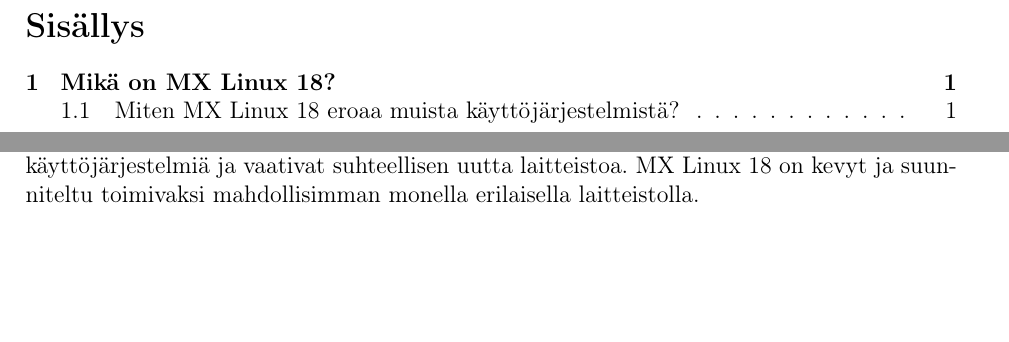
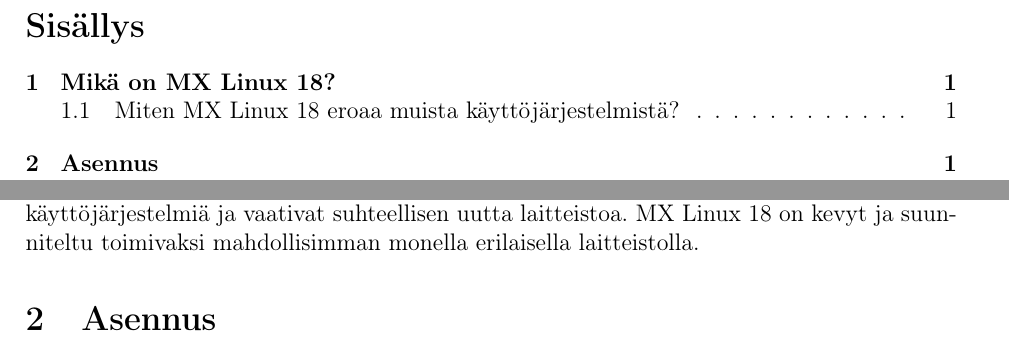
Before and after one commit to maysion/mxlinux18, a LaTeX paper (opas/mx18.tex): two parts of pages 3 and 4 of 4, joined at a grey line, cut so that both start at the same text, the shorter picture padded with empty space. Compiled offline with pdfLaTeX.

Commit message:
Asennuskuvat

```diff
--- a/opas/mx18.tex
+++ b/opas/mx18.tex
@@ -74,4 +74,6 @@
 
 Työpöytäkäytössä GNU/Linux-järjestelmien edut ovat huomattavat. Suuri osa GNU/Linux-jakeluista ovat todella kevyitä ja toimivat hyvin vanhemmalla laitteistolla. Markkinoiden suosituimmat käyttöjärjestelmät, Microsoft Windows sekä MacOS, ovat todella raskaita käyttöjärjestelmiä ja vaativat suhteellisen uutta laitteistoa. MX Linux 18 on kevyt ja suunniteltu toimivaksi mahdollisimman monella erilaisella laitteistolla.
 
+\section{Asennus}
+
 \end{document}
```
Also changed, not shown: opas/figures/asennus/asenna.png (added), opas/figures/asennus/asennus_format.png (added), opas/figures/asennus/asennus_grub.png (added), opas/figures/asennus/asennus_hosts.png (added), opas/figures/asennus/asennus_locale.png (added), opas/figures/asennus/asennus_user.png (added), opas/figures/asennus/asennus_valmis.png (added), opas/figures/asennus/asennusohjelma1.png (added), opas/figures/asennus/lang.png (added), opas/figures/asennus/osiointi.png (added), opas/figures/asennus/osiointi_auto.png (added), opas/figures/asennus/osiointi_gparted.png (added), opas/figures/asennus/osiointi_gparted_root.png (added), opas/figures/asennus/osiointi_gparted_swap.png (added), 5 more files.
